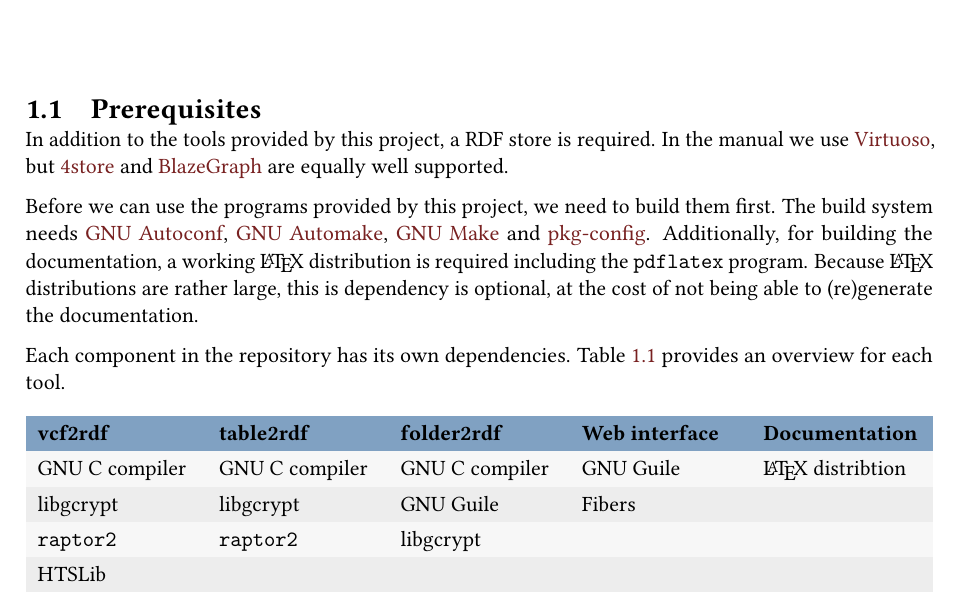
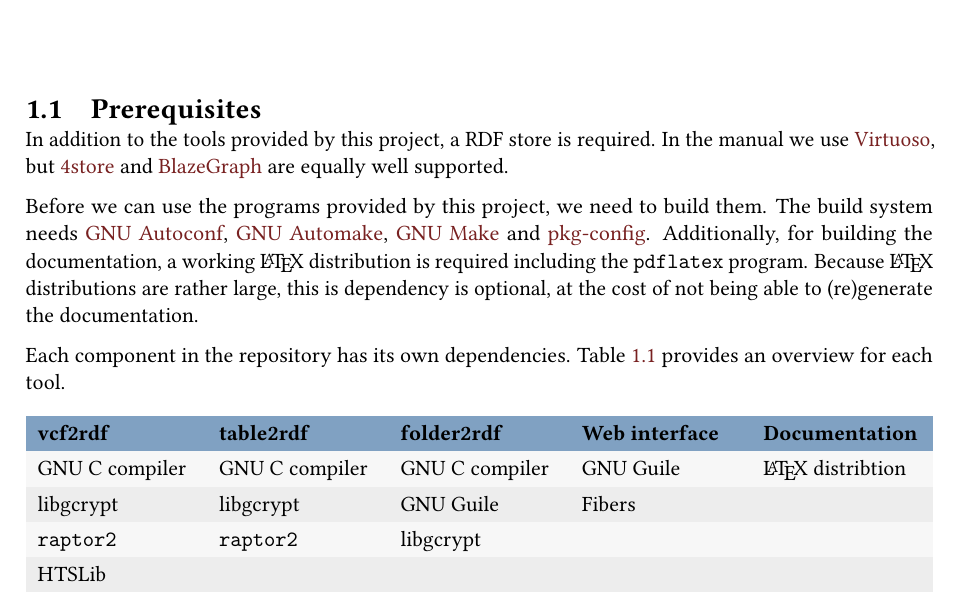
Before and after one commit to UMCUGenetics/sparqling-genomics, a LaTeX book (doc/sparqling-genomics.tex, which reads doc/introduction.tex): part of page 4 of 31, cut so that both start at the same text. Compiled offline with pdfLaTeX; a LaTeX package or settings file that is missing is left out.

Commit message:
doc: Textual update in the introduction.
* doc/introduction.tex: Don't indicate order twice.

```diff
--- a/doc/introduction.tex
+++ b/doc/introduction.tex
@@ -9,7 +9,7 @@
   \href{https://www.blazegraph.com/}{BlazeGraph} are equally well supported.
 
   Before we can use the programs provided by this project, we need to build
-  them first.  The build system needs
+  them.  The build system needs
   \href{https://www.gnu.org/software/autoconf}{GNU Autoconf},
   \href{https://www.gnu.org/software/automake}{GNU Automake},
   \href{https://www.gnu.org/software/make}{GNU Make} and
```
